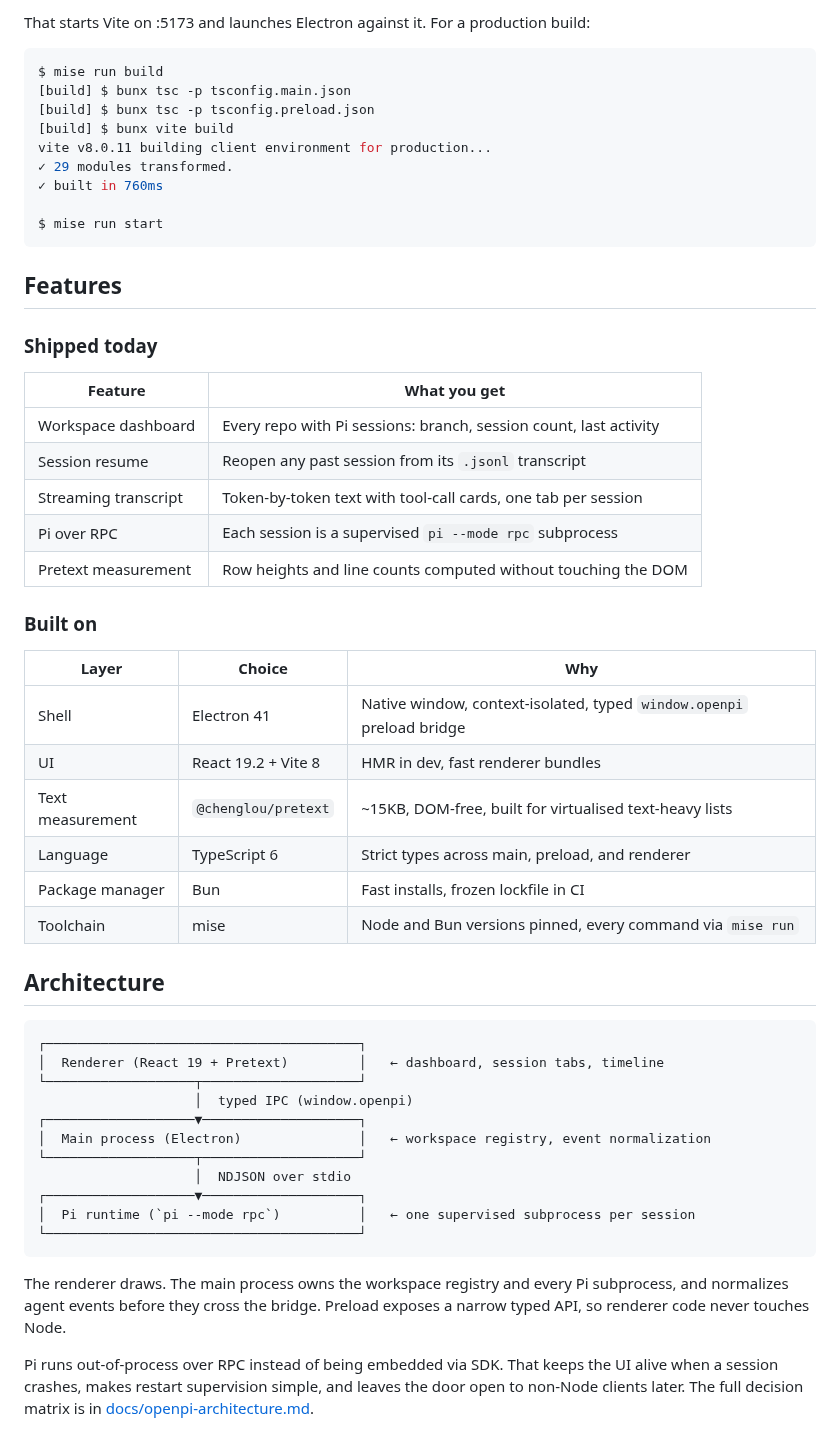
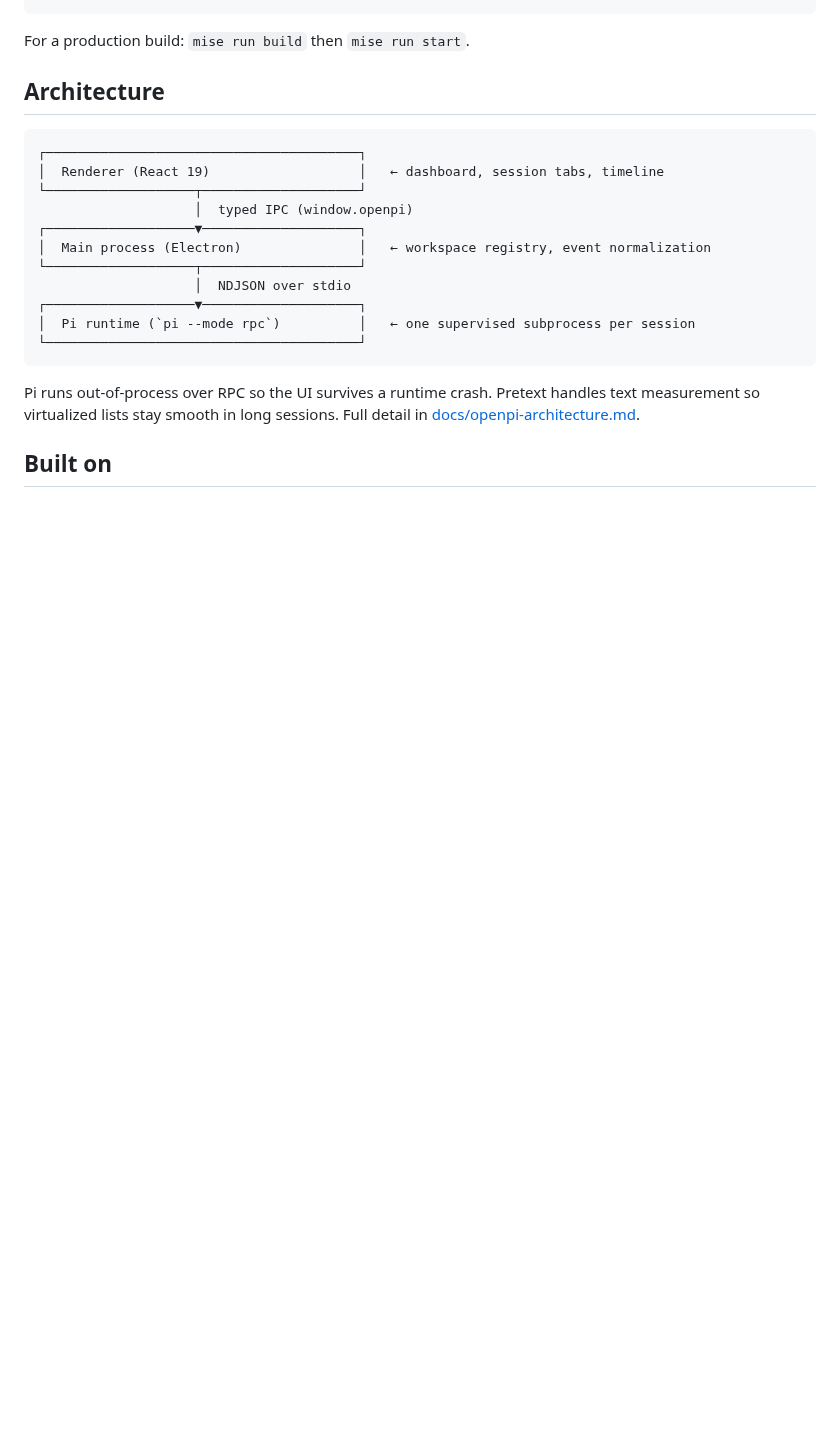
Before and after one commit to echohello-dev/pidex, a Markdown page: README.md, the part around one of its changes. Rendered like a GitHub page; blank space fills up the shorter version.

````diff
--- a/README.md
+++ b/README.md
@@ -49,47 +30,12 @@ $ mise run dev
 ```
 
-That starts Vite on :5173 and launches Electron against it. For a production build:
-
-```bash
-$ mise run build
-[build] $ bunx tsc -p tsconfig.main.json
-[build] $ bunx tsc -p tsconfig.preload.json
-[build] $ bunx vite build
-vite v8.0.11 building client environment for production...
-✓ 29 modules transformed.
-✓ built in 760ms
-
-$ mise run start
-```
-
-## Features
-
-### Shipped today
-
-| Feature | What you get |
-|---|---|
-| Workspace dashboard | Every repo with Pi sessions: branch, session count, last activity |
-| Session resume | Reopen any past session from its `.jsonl` transcript |
-| Streaming transcript | Token-by-token text with tool-call cards, one tab per session |
-| Pi over RPC | Each session is a supervised `pi --mode rpc` subprocess |
-| Pretext measurement | Row heights and line counts computed without touching the DOM |
-
-### Built on
-
-| Layer | Choice | Why |
-|---|---|---|
-| Shell | Electron 41 | Native window, context-isolated, typed `window.openpi` preload bridge |
-| UI | React 19.2 + Vite 8 | HMR in dev, fast renderer bundles |
-| Text measurement | `@chenglou/pretext` | ~15KB, DOM-free, built for virtualised text-heavy lists |
-| Language | TypeScript 6 | Strict types across main, preload, and renderer |
-| Package manager | Bun | Fast installs, frozen lockfile in CI |
-| Toolchain | mise | Node and Bun versions pinned, every command via `mise run` |
+For a production build: `mise run build` then `mise run start`.
 
 ## Architecture
 
 ```
 ┌────────────────────────────────────────┐
-│  Renderer (React 19 + Pretext)         │   ← dashboard, session tabs, timeline
+│  Renderer (React 19)                   │   ← dashboard, session tabs, timeline
 └───────────────────┬────────────────────┘
                     │  typed IPC (window.openpi)
 ┌───────────────────▼────────────────────┐
@@ -101,7 +47,7 @@ $ mise run start
 └────────────────────────────────────────┘
 ```
 
-The renderer draws. The main process owns the workspace registry and every Pi subprocess, and normalizes agent events before they cross the bridge. Preload exposes a narrow typed API, so renderer code never touches Node.
+Pi runs out-of-process over RPC so the UI survives a runtime crash. Pretext handles text measurement so virtualized lists stay smooth in long sessions. Full detail in [docs/openpi-architecture.md](docs/openpi-architecture.md).
 
-Pi runs out-of-process over RPC instead of being embedded via SDK. That keeps the UI alive when a session crashes, makes restart supervision simple, and leaves the door open to non-Node clients later. The full decision matrix is in [docs/openpi-architecture.md](docs/openpi-architecture.md).
+## Built on
 
````
Also changed, not shown: other parts of README.md (+29 -75 lines), docs/assets/banner.png, docs/assets/screenshot.png, 2 other files.
